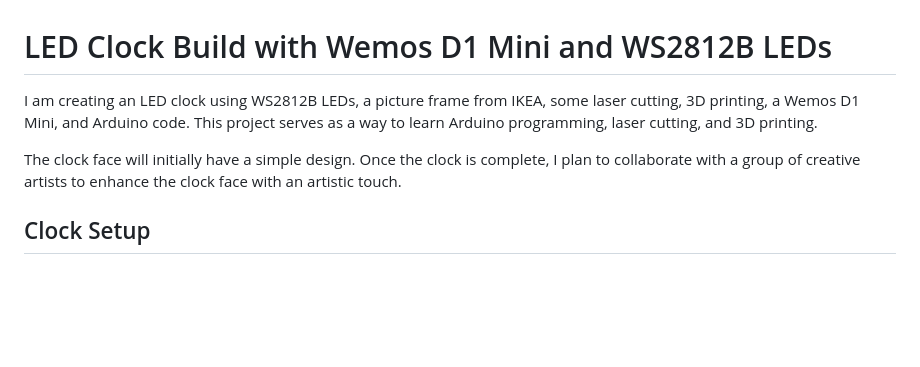
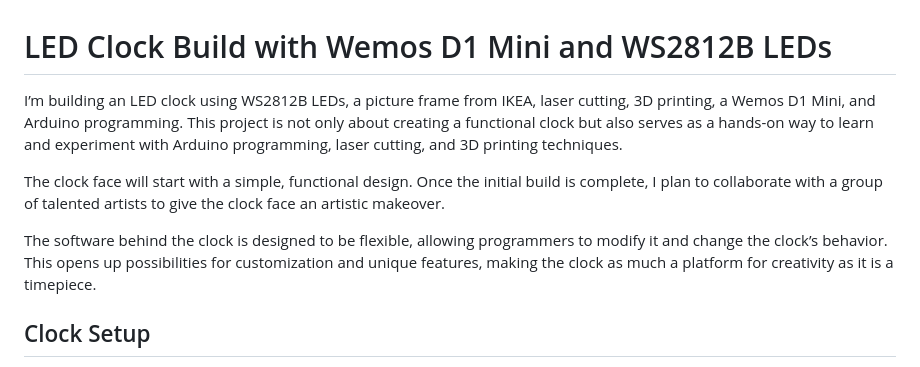
Before and after one commit to perry-amsterdam/led-clock, a Markdown page: README.md, the part around the change. Drawn GitHub-style; blank space fills up the shorter version.

```diff
--- a/README.md
+++ b/README.md
@@ -1,9 +1,10 @@
 # LED Clock Build with Wemos D1 Mini and WS2812B LEDs
 
-I am creating an LED clock using WS2812B LEDs, a picture frame from IKEA, some laser cutting, 3D printing, a Wemos D1 Mini, and Arduino code. This project serves as a way to learn Arduino programming, laser cutting, and 3D printing.
+I’m building an LED clock using WS2812B LEDs, a picture frame from IKEA, laser cutting, 3D printing, a Wemos D1 Mini, and Arduino programming. This project is not only about creating a functional clock but also serves as a hands-on way to learn and experiment with Arduino programming, laser cutting, and 3D printing techniques.
 
-The clock face will initially have a simple design. Once the clock is complete, I plan to collaborate with a group of creative artists to enhance the clock face with an artistic touch.
+The clock face will start with a simple, functional design. Once the initial build is complete, I plan to collaborate with a group of talented artists to give the clock face an artistic makeover.
 
+The software behind the clock is designed to be flexible, allowing programmers to modify it and change the clock’s behavior. This opens up possibilities for customization and unique features, making the clock as much a platform for creativity as it is a timepiece.
 ## Clock Setup
 
 The clock will connect to the internet to retrieve time information from an NTP (Network Time Protocol) server. To do this, it needs to connect to a Wi-Fi access point (AP).
```
